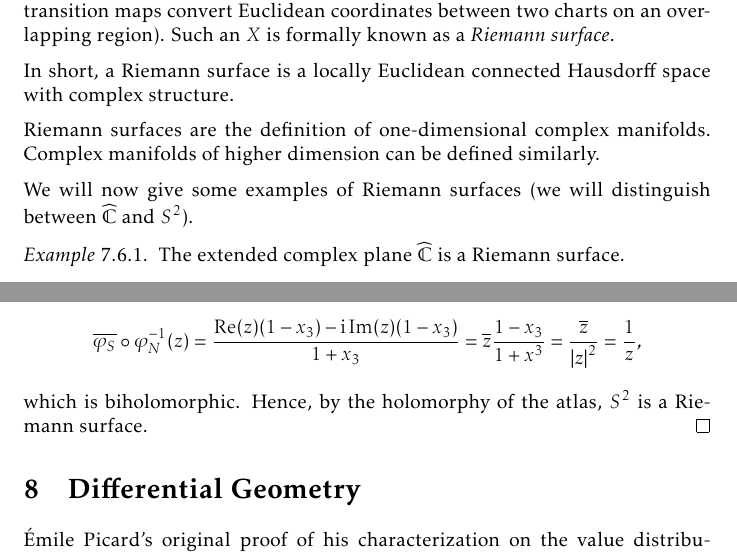
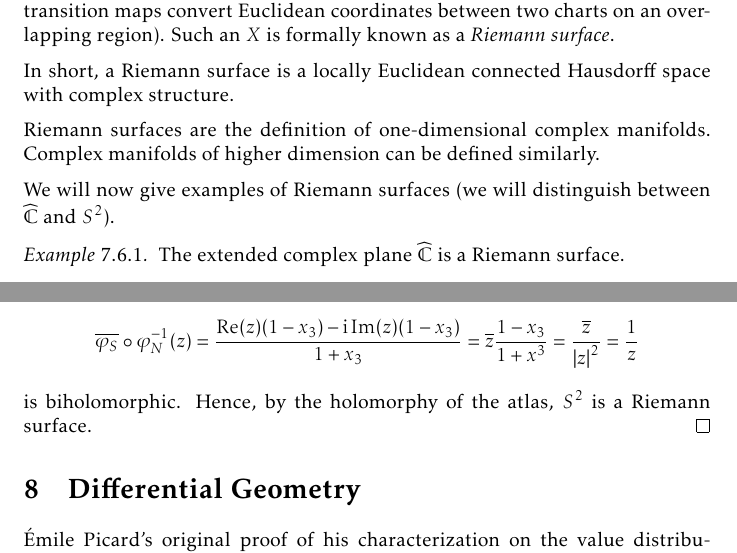
Before and after one commit to slipperking/complex-analysis-latex, a LaTeX document (main.tex): two parts of page 155 of 167, joined at a grey line, cut so that both start at the same text. Compiled offline with pdfLaTeX.

Commit message:
overleaf_to_git (Sun Aug 24 10:20:07 2025 -0700): update main.tex from r20502 to r20504

```diff
--- a/main.tex
+++ b/main.tex
@@ -3502,7 +3502,7 @@ In short, a Riemann surface is a locally Euclidean connected Hausdorff space wit
 
 Riemann surfaces are the definition of one-dimensional complex manifolds. Complex manifolds of higher dimension can be defined similarly.
 
-We will now give some examples of Riemann surfaces (we will distinguish between \(\extcomplex\) and \(S^2\)).
+We will now give examples of Riemann surfaces (we will distinguish between \(\extcomplex\) and \(S^2\)).
 \begin{example}
     The extended complex plane \(\extcomplex\) is a Riemann surface.
 \end{example}
@@ -3514,7 +3514,7 @@ We will now give some examples of Riemann surfaces (we will distinguish between
 \end{example}
 \begin{proof}
     Consider the open sets \(U_N=S^2\setminus (0,0,1)\) and \(U_S=S^2\setminus (0,0,-1)\) that cover \(S^2\). Define their stereographic projection homeomorphisms \(\varphi_N:U_N\to\mathbb{C}\) and \(\varphi_S:U_S\to\mathbb{C}\) with centers \((0,0,1)\) and \((0,0,-1)\), respectively. By taking the conjugate of the \(\varphi_S\), we form an atlas \(\qty{\qty(U_N, \varphi_N),\qty(U_S,\overline{\varphi_S})}\) with two charts. More explicitly, we can assume \[\varphi_N(x_1,x_2,x_3)=\frac{x_1+\ii x_2}{1-x_3}\qquad\overline{\varphi_S}(x_1,x_2,x_3)=\frac{x_1-\ii x_2}{1+x_3}.\]
-    On \(\varphi_N\qty(S^2\setminus\qty((0,0,1)\cup(0,0,-1)))=\extcomplex\setminus\qty(\qty{0}\cup\qty{\infty})=\mathbb{C}^*\), the transition map \[\overline{\varphi_S}\circ\varphi_N^{-1}(z)=\frac{\Re(z)\qty(1-x_3)-\ii\Im(z)\qty(1-x_3)}{1+x_3}=\overline{z}\frac{1-x_3}{1+x^3}=\frac{\overline{z}}{\abs{z}^2}=\frac{1}{z},\] which is biholomorphic. Hence, by the holomorphy of the atlas, \(S^2\) is a Riemann surface.
+    On \(\varphi_N\qty(S^2\setminus\qty((0,0,1)\cup(0,0,-1)))=\extcomplex\setminus\qty(\qty{0}\cup\qty{\infty})=\mathbb{C}^*\), the transition map \[\overline{\varphi_S}\circ\varphi_N^{-1}(z)=\frac{\Re(z)\qty(1-x_3)-\ii\Im(z)\qty(1-x_3)}{1+x_3}=\overline{z}\frac{1-x_3}{1+x^3}=\frac{\overline{z}}{\abs{z}^2}=\frac{1}{z}\] is biholomorphic. Hence, by the holomorphy of the atlas, \(S^2\) is a Riemann surface.
 \end{proof}
 
 \section{Differential Geometry}\label{sec:differentialgeometry}
```
